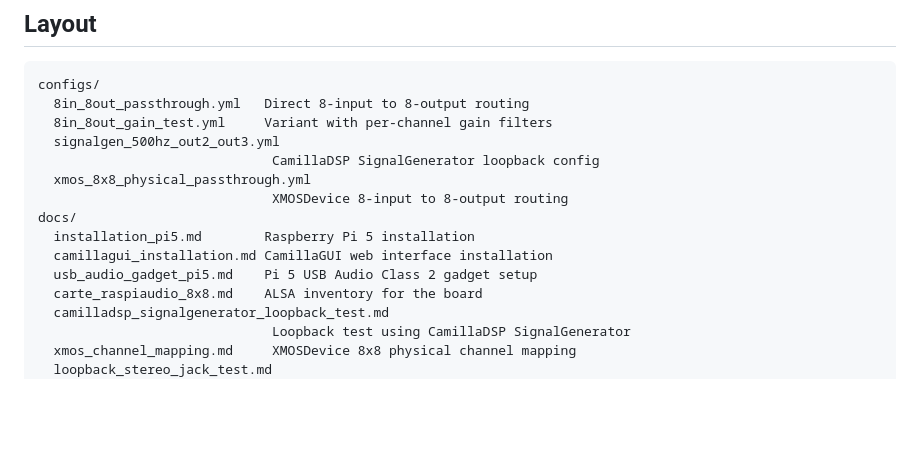
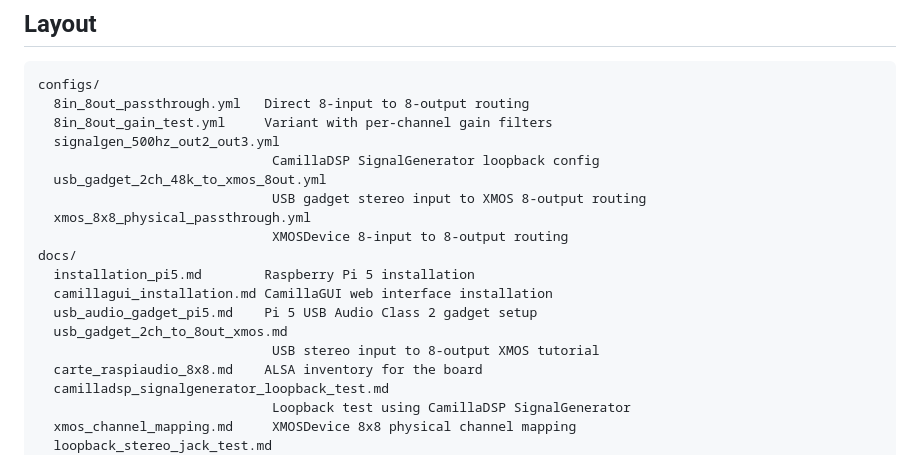
Before and after one commit to RASPIAUDIO/CamillaDSP, a Markdown page: README.md, the part around the change. GitHub-like rendering; blank space fills up the shorter version.

Commit message:
Add USB stereo to 8-output CamillaDSP tutorial

```diff
--- a/README.md
+++ b/README.md
@@ -64,12 +64,16 @@ configs/
   8in_8out_gain_test.yml     Variant with per-channel gain filters
   signalgen_500hz_out2_out3.yml
                               CamillaDSP SignalGenerator loopback config
+  usb_gadget_2ch_48k_to_xmos_8out.yml
+                              USB gadget stereo input to XMOS 8-output routing
   xmos_8x8_physical_passthrough.yml
                               XMOSDevice 8-input to 8-output routing
 docs/
   installation_pi5.md        Raspberry Pi 5 installation
   camillagui_installation.md CamillaGUI web interface installation
   usb_audio_gadget_pi5.md    Pi 5 USB Audio Class 2 gadget setup
+  usb_gadget_2ch_to_8out_xmos.md
+                              USB stereo input to 8-output XMOS tutorial
   carte_raspiaudio_8x8.md    ALSA inventory for the board
   camilladsp_signalgenerator_loopback_test.md
                               Loopback test using CamillaDSP SignalGenerator
```
Also changed, not shown: docs/usb_audio_gadget_pi5.md (+13 -0 lines), docs/usb_gadget_2ch_to_8out_xmos.md (added, +333 -0 lines), docs/assets/usb-gadget-2ch-to-8out-mixer.png (added), docs/assets/usb-gadget-2ch-to-8out-status.png (added), 1 other file.
